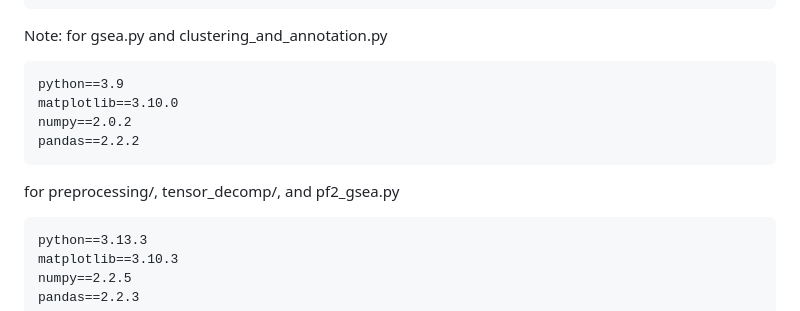
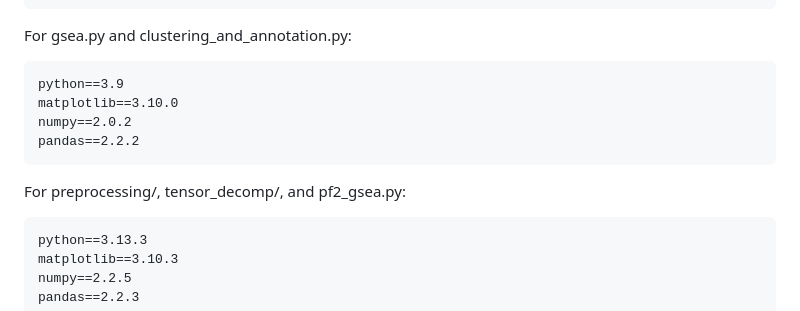
Before and after one commit to JuliaJZhong/pcos, a Markdown page: README.md, the part around the change. Rendered like a GitHub page.

````diff
--- a/README.md
+++ b/README.md
@@ -68,15 +68,14 @@ seaborn==0.13.2
 umap_learn==0.5.7
 ```
 
-Note:
-for gsea.py and clustering_and_annotation.py
+For gsea.py and clustering_and_annotation.py:
 ```
 python==3.9
 matplotlib==3.10.0
 numpy==2.0.2
 pandas==2.2.2
 ```
-for preprocessing/, tensor_decomp/, and pf2_gsea.py
+For preprocessing/, tensor_decomp/, and pf2_gsea.py:
 ```
 python==3.13.3
 matplotlib==3.10.3
````
